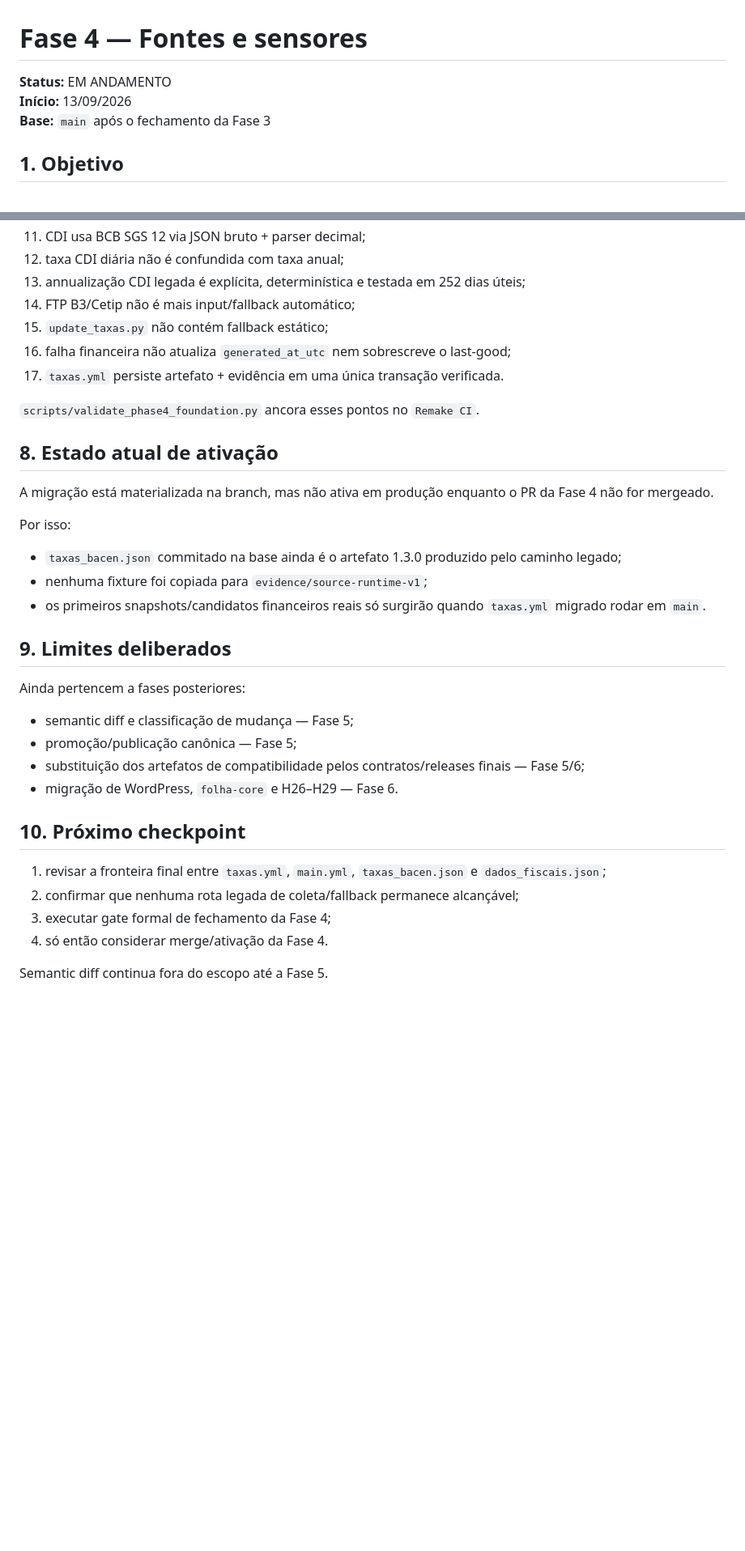
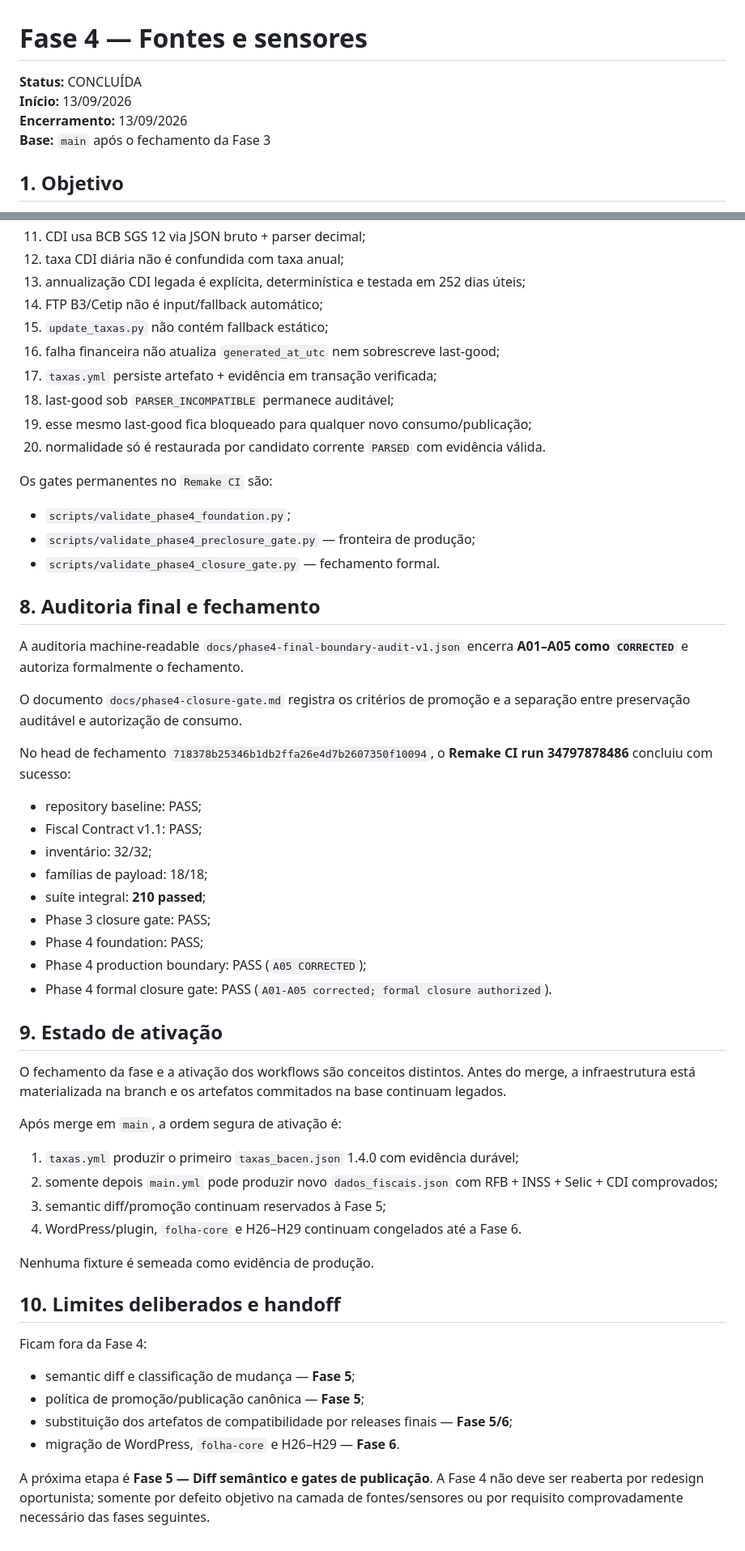
Before and after one commit to Rafael-Tinelli/sanida-dados-fiscais, a Markdown page: docs/phase4-sources-sensors-v1.md, 2 parts joined by grey strips. Shown at 81% size. Rendered like a GitHub page; blank space fills up the shorter version.

Commit message:
docs(phase4): mark sources and sensors phase concluded

```diff
--- a/docs/phase4-sources-sensors-v1.md
+++ b/docs/phase4-sources-sensors-v1.md
@@ -1,7 +1,8 @@
 # Fase 4 — Fontes e sensores
 
-**Status:** EM ANDAMENTO
+**Status:** CONCLUÍDA
 **Início:** 13/09/2026
+**Encerramento:** 13/09/2026
 **Base:** `main` após o fechamento da Fase 3
 
 ## 1. Objetivo
@@ -223,37 +222,58 @@ A Fase 4 agora ancora, entre outras:
 11. CDI usa BCB SGS 12 via JSON bruto + parser decimal;
 12. taxa CDI diária não é confundida com taxa anual;
 13. annualização CDI legada é explícita, determinística e testada em 252 dias úteis;
-14. FTP B3/Cetip não é mais input/fallback automático;
+14. FTP B3/Cetip não é input/fallback automático;
 15. `update_taxas.py` não contém fallback estático;
-16. falha financeira não atualiza `generated_at_utc` nem sobrescreve o last-good;
-17. `taxas.yml` persiste artefato + evidência em uma única transação verificada.
+16. falha financeira não atualiza `generated_at_utc` nem sobrescreve last-good;
+17. `taxas.yml` persiste artefato + evidência em transação verificada;
+18. last-good sob `PARSER_INCOMPATIBLE` permanece auditável;
+19. esse mesmo last-good fica bloqueado para qualquer novo consumo/publicação;
+20. normalidade só é restaurada por candidato corrente `PARSED` com evidência válida.
 
-`scripts/validate_phase4_foundation.py` ancora esses pontos no `Remake CI`.
+Os gates permanentes no `Remake CI` são:
 
-## 8. Estado atual de ativação
+- `scripts/validate_phase4_foundation.py`;
+- `scripts/validate_phase4_preclosure_gate.py` — fronteira de produção;
+- `scripts/validate_phase4_closure_gate.py` — fechamento formal.
 
-A migração está materializada na branch, mas não ativa em produção enquanto o PR da Fase 4 não for mergeado.
+## 8. Auditoria final e fechamento
 
-Por isso:
+A auditoria machine-readable `docs/phase4-final-boundary-audit-v1.json` encerra **A01–A05 como `CORRECTED`** e autoriza formalmente o fechamento.
 
-- `taxas_bacen.json` commitado na base ainda é o artefato 1.3.0 produzido pelo caminho legado;
-- nenhuma fixture foi copiada para `evidence/source-runtime-v1`;
-- os primeiros snapshots/candidatos financeiros reais só surgirão quando `taxas.yml` migrado rodar em `main`.
+O documento `docs/phase4-closure-gate.md` registra os critérios de promoção e a separação entre preservação auditável e autorização de consumo.
 
-## 9. Limites deliberados
+No head de fechamento `718378b25346b1db2ffa26e4d7b2607350f10094`, o **Remake CI run 34797878486** concluiu com sucesso:
 
-Ainda pertencem a fases posteriores:
+- repository baseline: PASS;
+- Fiscal Contract v1.1: PASS;
+- inventário: 32/32;
+- famílias de payload: 18/18;
+- suíte integral: **210 passed**;
+- Phase 3 closure gate: PASS;
+- Phase 4 foundation: PASS;
+- Phase 4 production boundary: PASS (`A05 CORRECTED`);
+- Phase 4 formal closure gate: PASS (`A01-A05 corrected; formal closure authorized`).
 
-- semantic diff e classificação de mudança — Fase 5;
-- promoção/publicação canônica — Fase 5;
-- substituição dos artefatos de compatibilidade pelos contratos/releases finais — Fase 5/6;
-- migração de WordPress, `folha-core` e H26–H29 — Fase 6.
+## 9. Estado de ativação
 
-## 10. Próximo checkpoint
+O fechamento da fase e a ativação dos workflows são conceitos distintos. Antes do merge, a infraestrutura está materializada na branch e os artefatos commitados na base continuam legados.
 
-1. revisar a fronteira final entre `taxas.yml`, `main.yml`, `taxas_bacen.json` e `dados_fiscais.json`;
-2. confirmar que nenhuma rota legada de coleta/fallback permanece alcançável;
-3. executar gate formal de fechamento da Fase 4;
-4. só então considerar merge/ativação da Fase 4.
+Após merge em `main`, a ordem segura de ativação é:
 
-Semantic diff continua fora do escopo até a Fase 5.
+1. `taxas.yml` produzir o primeiro `taxas_bacen.json` 1.4.0 com evidência durável;
+2. somente depois `main.yml` pode produzir novo `dados_fiscais.json` com RFB + INSS + Selic + CDI comprovados;
+3. semantic diff/promoção continuam reservados à Fase 5;
+4. WordPress/plugin, `folha-core` e H26–H29 continuam congelados até a Fase 6.
+
+Nenhuma fixture é semeada como evidência de produção.
+
+## 10. Limites deliberados e handoff
+
+Ficam fora da Fase 4:
+
+- semantic diff e classificação de mudança — **Fase 5**;
+- política de promoção/publicação canônica — **Fase 5**;
+- substituição dos artefatos de compatibilidade por releases finais — **Fase 5/6**;
+- migração de WordPress, `folha-core` e H26–H29 — **Fase 6**.
+
+A próxima etapa é **Fase 5 — Diff semântico e gates de publicação**. A Fase 4 não deve ser reaberta por redesign oportunista; somente por defeito objetivo na camada de fontes/sensores ou por requisito comprovadamente necessário das fases seguintes.
```
Also changed, not shown: other parts of docs/phase4-sources-sensors-v1.md (+33 -35 lines).
